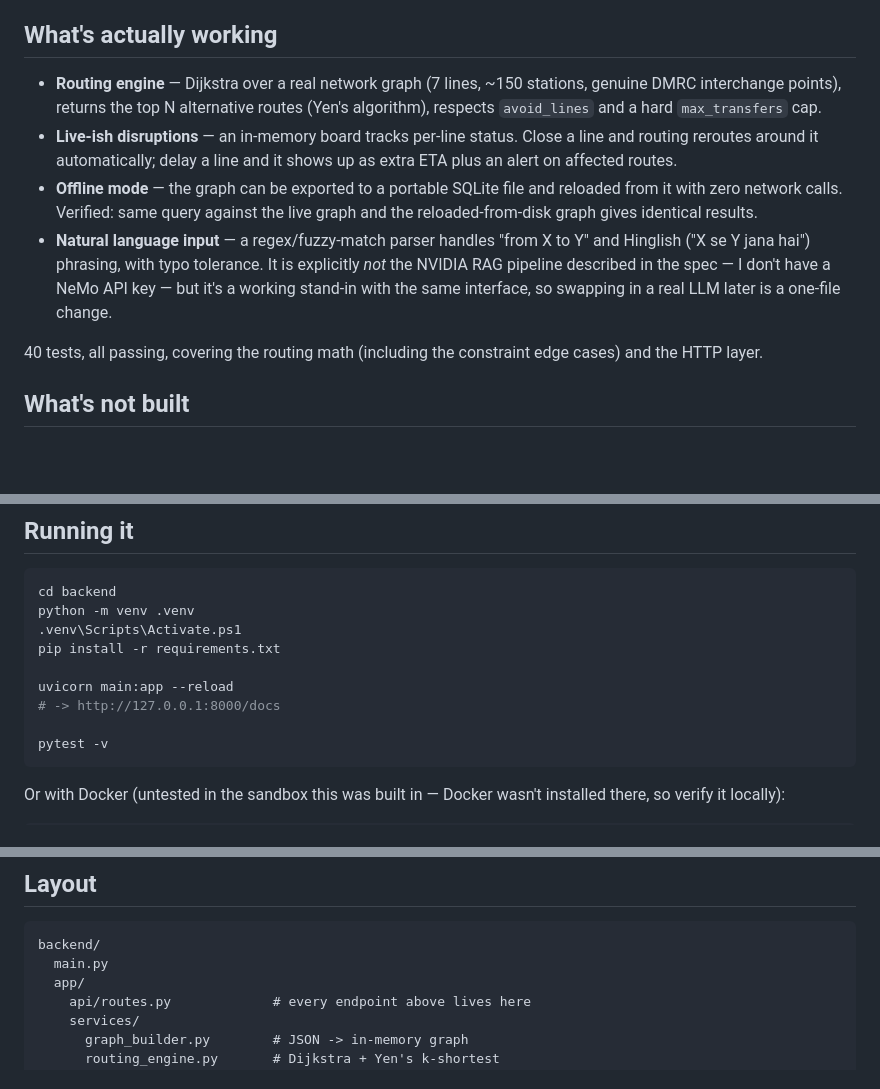
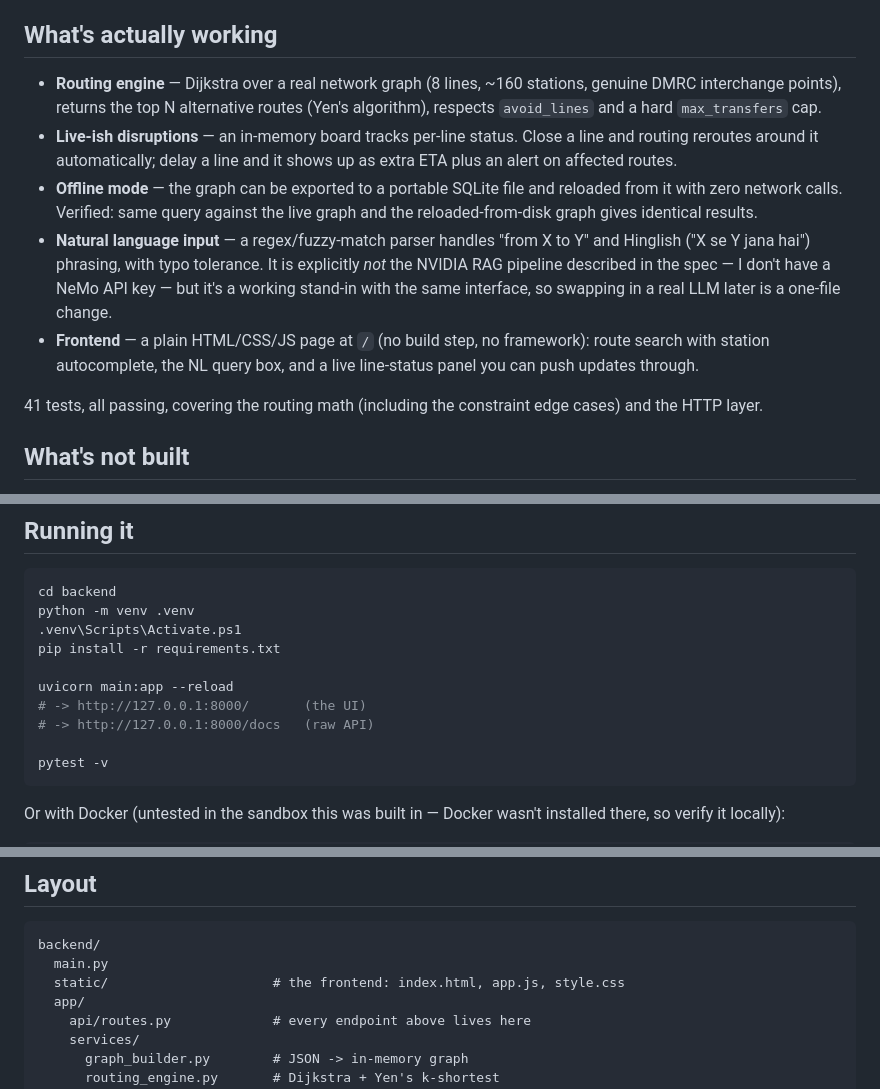
Before and after one commit to abhiraj-kingpin/Metro-App, a Markdown page: README.md, 3 parts joined by grey strips. Rendered like a GitHub page; blank space fills up the shorter version.

Commit message:
Update docs for the frontend and Green Line

````diff
--- a/README.md
+++ b/README.md
@@ -4,12 +4,13 @@ Route planner for the Delhi Metro network — built as a portfolio project, orig
 
 ## What's actually working
 
-- **Routing engine** — Dijkstra over a real network graph (7 lines, ~150 stations, genuine DMRC interchange points), returns the top N alternative routes (Yen's algorithm), respects `avoid_lines` and a hard `max_transfers` cap.
+- **Routing engine** — Dijkstra over a real network graph (8 lines, ~160 stations, genuine DMRC interchange points), returns the top N alternative routes (Yen's algorithm), respects `avoid_lines` and a hard `max_transfers` cap.
 - **Live-ish disruptions** — an in-memory board tracks per-line status. Close a line and routing reroutes around it automatically; delay a line and it shows up as extra ETA plus an alert on affected routes.
 - **Offline mode** — the graph can be exported to a portable SQLite file and reloaded from it with zero network calls. Verified: same query against the live graph and the reloaded-from-disk graph gives identical results.
 - **Natural language input** — a regex/fuzzy-match parser handles "from X to Y" and Hinglish ("X se Y jana hai") phrasing, with typo tolerance. It is explicitly *not* the NVIDIA RAG pipeline described in the spec — I don't have a NeMo API key — but it's a working stand-in with the same interface, so swapping in a real LLM later is a one-file change.
+- **Frontend** — a plain HTML/CSS/JS page at `/` (no build step, no framework): route search with station autocomplete, the NL query box, and a live line-status panel you can push updates through.
 
-40 tests, all passing, covering the routing math (including the constraint edge cases) and the HTTP layer.
+41 tests, all passing, covering the routing math (including the constraint edge cases) and the HTTP layer.
 
 ## What's not built
 
@@ -24,7 +25,8 @@ python -m venv .venv
 pip install -r requirements.txt
 
 uvicorn main:app --reload
-# -> http://127.0.0.1:8000/docs
+# -> http://127.0.0.1:8000/       (the UI)
+# -> http://127.0.0.1:8000/docs   (raw API)
 
 pytest -v
 ```
@@ -63,6 +65,7 @@ Invoke-RestMethod -Method Post -Uri http://127.0.0.1:8000/api/v1/query/natural `
 ```
 backend/
   main.py
+  static/                     # the frontend: index.html, app.js, style.css
   app/
     api/routes.py             # every endpoint above lives here
     services/
````
Also changed, not shown: docs/ROADMAP.md (+14 -11 lines).
